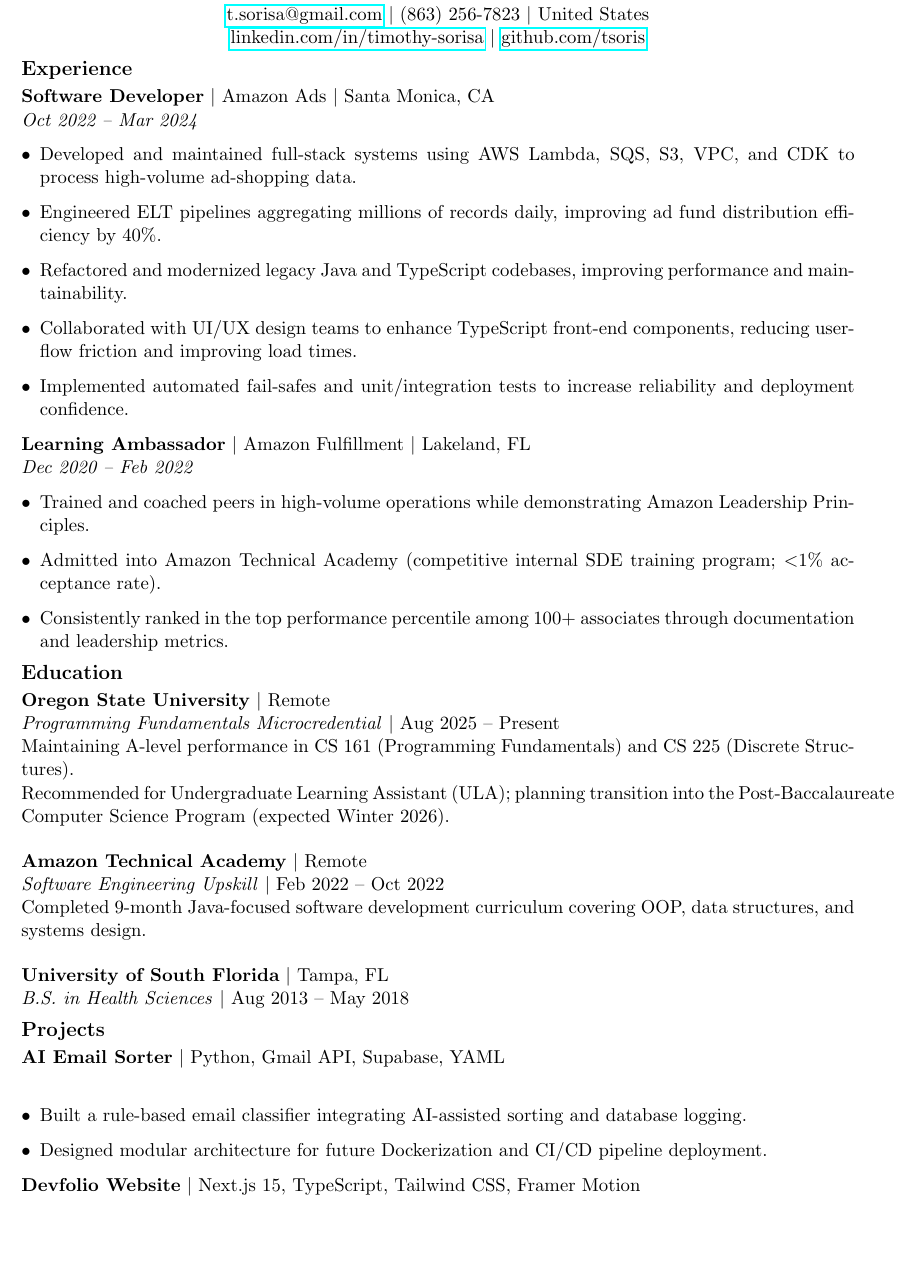
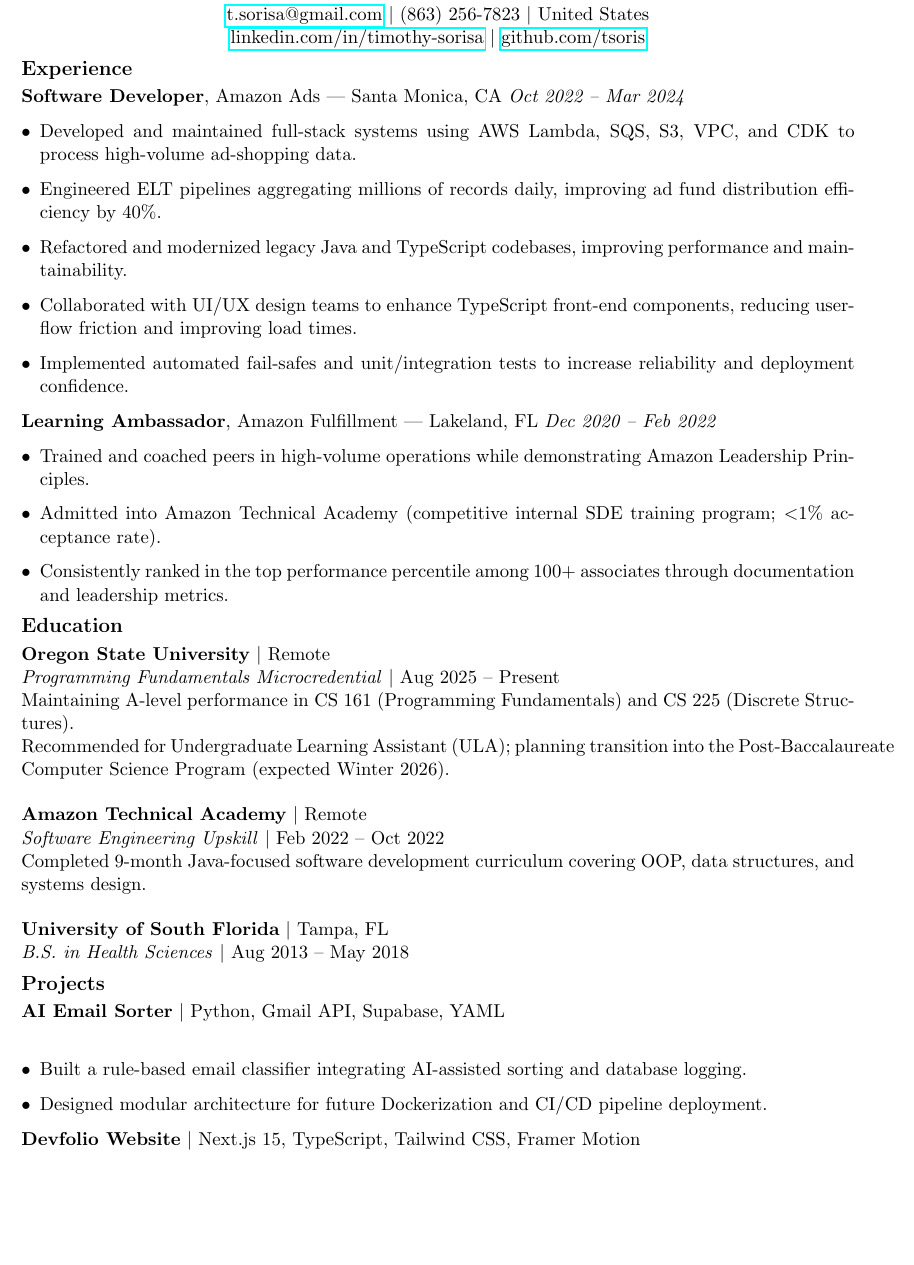
Before and after one commit to Tsoris/MyResume, a LaTeX CV (resume.tex): part of page 1 of 2, cut so that both start at the same text, the shorter picture padded with empty space. Compiled offline with pdfLaTeX.

Commit message:
testing header for ats

```diff
--- a/resume.tex
+++ b/resume.tex
@@ -20,7 +20,7 @@
 
 \section*{Experience}
 
-\textbf{Software Developer} $\vert$ Amazon Ads $\vert$ Santa Monica, CA\\
+\textbf{Software Developer}, Amazon Ads — Santa Monica, CA
 \textit{Oct 2022 -- Mar 2024}
 \begin{itemize}[leftmargin=*]
     \item Developed and maintained full-stack systems using AWS Lambda, SQS, S3, VPC, and CDK to process high-volume ad-shopping data.
@@ -30,7 +30,7 @@
     \item Implemented automated fail-safes and unit/integration tests to increase reliability and deployment confidence.
 \end{itemize}
 
-\textbf{Learning Ambassador} $\vert$ Amazon Fulfillment $\vert$ Lakeland, FL\\
+\textbf{Learning Ambassador}, Amazon Fulfillment — Lakeland, FL
 \textit{Dec 2020 -- Feb 2022}
 \begin{itemize}[leftmargin=*]
     \item Trained and coached peers in high-volume operations while demonstrating Amazon Leadership Principles.
```
